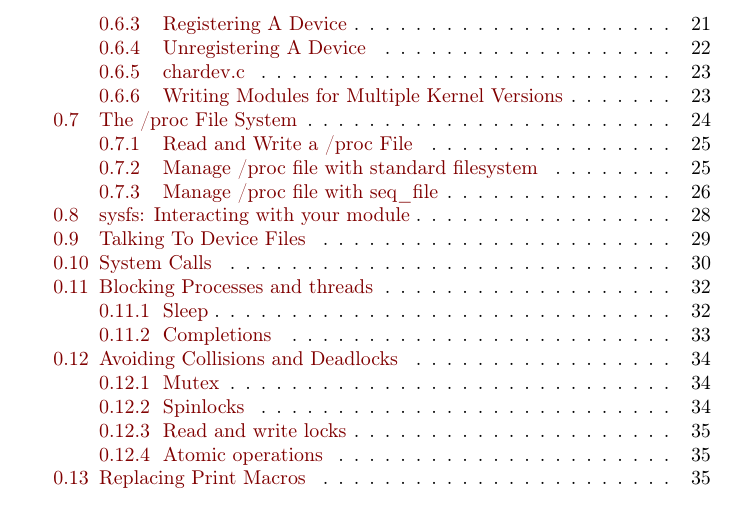
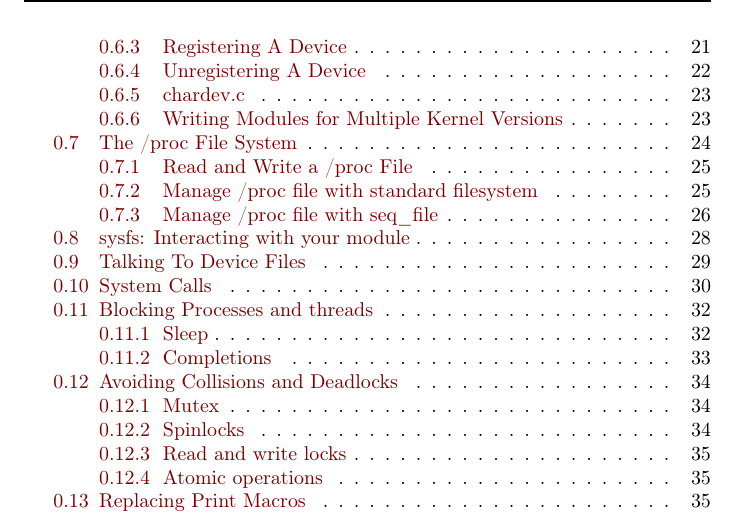
Before and after one commit to sysprog21/lkmpg, a LaTeX book (lkmpg.tex): part of page 3 of 42, cut so that both start at the same text. Compiled offline with pdfLaTeX.

Commit message:
Add header and footer

```diff
--- a/lkmpg.tex
+++ b/lkmpg.tex
@@ -3,7 +3,16 @@
 \usepackage[utf8]{inputenc}
 \usepackage[T1]{fontenc}
 \usepackage{graphicx}
+
+% fancyhdr settings
 \usepackage{fancyhdr}
+\pagestyle{fancy}
+\fancyhf{}
+\lhead{\rightmark}
+\rhead{\thepage}
+\cfoot{The Linux Kernel Module Programming Guide}
+\renewcommand{\headrulewidth}{2pt}
+\renewcommand{\footrulewidth}{1pt}
 
 % tikz settings
 \usepackage{tikz}
```
Also changed, not shown: lkmpg.tex (1 more changed lines).
